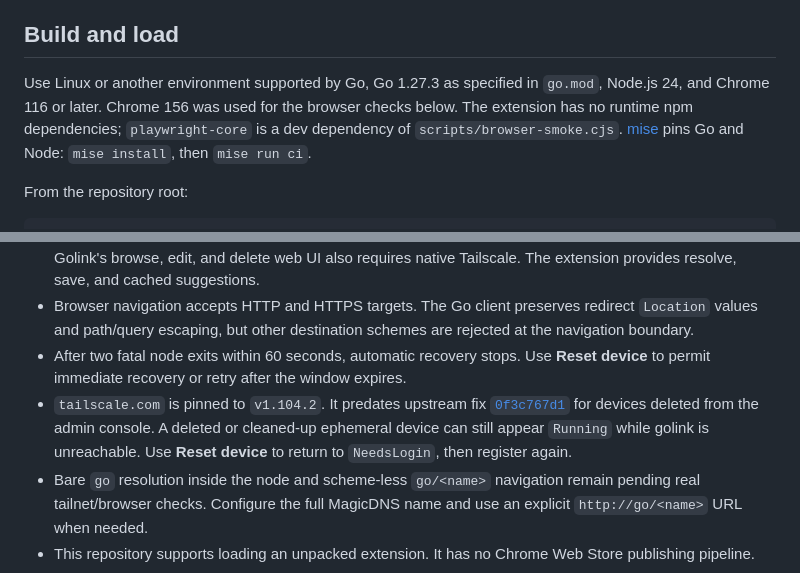
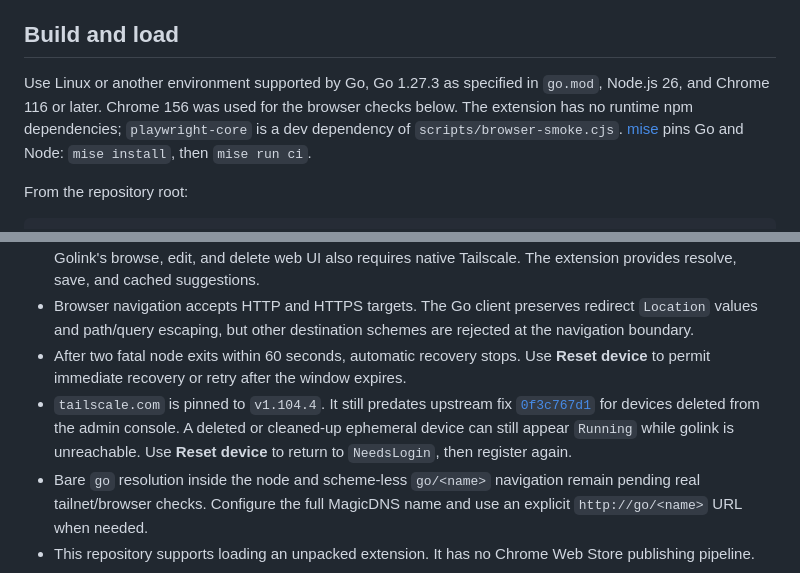
Before and after one commit to rshade/golink_chrome_extension, a Markdown page: README.md, 2 parts joined by grey strips. Rendered like a GitHub page.

```diff
--- a/README.md
+++ b/README.md
@@ -4,7 +4,7 @@ A Chrome extension that embeds a Tailscale node in WebAssembly to resolve and sa
 
 ## Build and load
 
-Use Linux or another environment supported by Go, Go 1.27.3 as specified in `go.mod`, Node.js 24, and Chrome 116 or later. Chrome 156 was used for the browser checks below. The extension has no runtime npm dependencies; `playwright-core` is a dev dependency of `scripts/browser-smoke.cjs`. [mise](https://mise.jdx.dev) pins Go and Node: `mise install`, then `mise run ci`.
+Use Linux or another environment supported by Go, Go 1.27.3 as specified in `go.mod`, Node.js 26, and Chrome 116 or later. Chrome 156 was used for the browser checks below. The extension has no runtime npm dependencies; `playwright-core` is a dev dependency of `scripts/browser-smoke.cjs`. [mise](https://mise.jdx.dev) pins Go and Node: `mise install`, then `mise run ci`.
 
 From the repository root:
 
@@ -61,7 +61,7 @@ Auth keys pass through memory for registration. The extension clears the input o
 - A destination available only inside the tailnet still requires native Tailscale to load in a normal browser tab. Golink's browse, edit, and delete web UI also requires native Tailscale. The extension provides resolve, save, and cached suggestions.
 - Browser navigation accepts HTTP and HTTPS targets. The Go client preserves redirect `Location` values and path/query escaping, but other destination schemes are rejected at the navigation boundary.
 - After two fatal node exits within 60 seconds, automatic recovery stops. Use **Reset device** to permit immediate recovery or retry after the window expires.
-- `tailscale.com` is pinned to `v1.104.2`. It predates upstream fix [`0f3c767d1`](https://github.com/tailscale/tailscale/commit/0f3c767d1) for devices deleted from the admin console. A deleted or cleaned-up ephemeral device can still appear `Running` while golink is unreachable. Use **Reset device** to return to `NeedsLogin`, then register again.
+- `tailscale.com` is pinned to `v1.104.4`. It still predates upstream fix [`0f3c767d1`](https://github.com/tailscale/tailscale/commit/0f3c767d1) for devices deleted from the admin console. A deleted or cleaned-up ephemeral device can still appear `Running` while golink is unreachable. Use **Reset device** to return to `NeedsLogin`, then register again.
 - Bare `go` resolution inside the node and scheme-less `go/<name>` navigation remain pending real tailnet/browser checks. Configure the full MagicDNS name and use an explicit `http://go/<name>` URL when needed.
 - This repository supports loading an unpacked extension. It has no Chrome Web Store publishing pipeline.
 
```
Also changed, not shown: other parts of README.md (+1 -1 lines), docs/testing-on-a-test-tailnet.md (+1 -1 lines).
